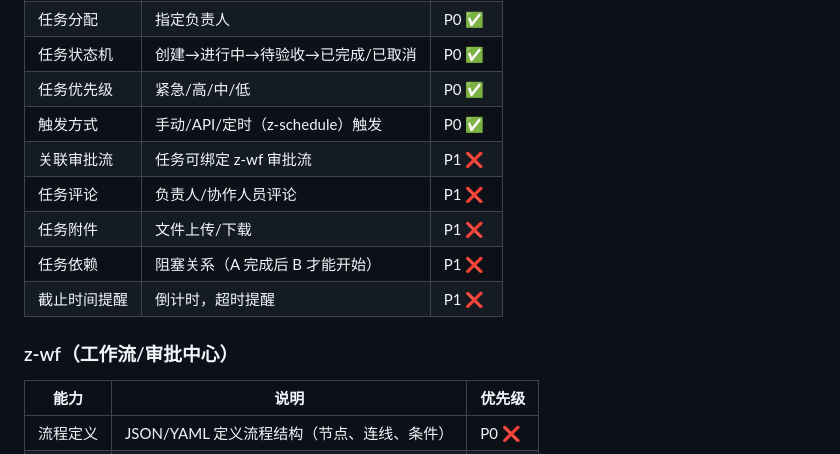
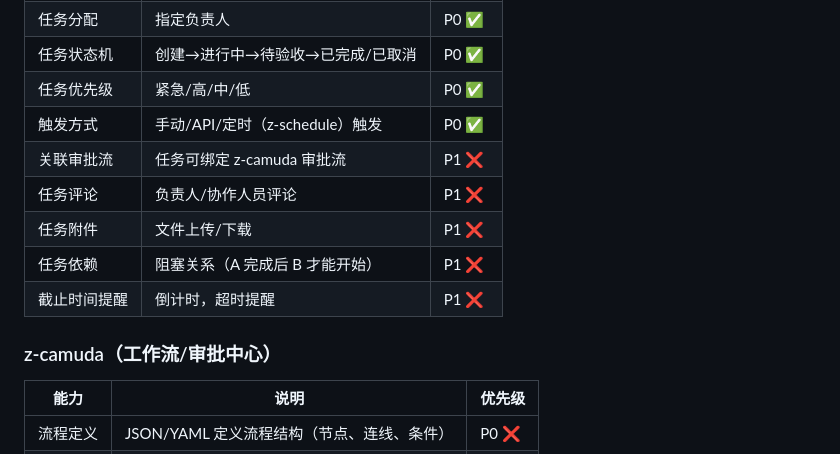
Before and after one commit to z-opc-foundation/z-ctc, a Markdown page: _doc/001_arch/01-module-structure.md, the part around the change. Drawn GitHub-style.

```diff
--- a/_doc/001_arch/01-module-structure.md
+++ b/_doc/001_arch/01-module-structure.md
@@ -61,13 +61,13 @@
 | 任务状态机   | 创建→进行中→待验收→已完成/已取消      | P0 ✅ |
 | 任务优先级   | 紧急/高/中/低                | P0 ✅ |
 | 触发方式    | 手动/API/定时（z-schedule）触发 | P0 ✅ |
-| 关联审批流   | 任务可绑定 z-wf 审批流          | P1 ❌ |
+| 关联审批流   | 任务可绑定 z-camuda 审批流          | P1 ❌ |
 | 任务评论    | 负责人/协作人员评论              | P1 ❌ |
 | 任务附件    | 文件上传/下载                 | P1 ❌ |
 | 任务依赖    | 阻塞关系（A 完成后 B 才能开始）      | P1 ❌ |
 | 截止时间提醒  | 倒计时，超时提醒                | P1 ❌ |
 
-### z-wf（工作流/审批中心）
+### z-camuda（工作流/审批中心）
 
 | 能力   | 说明                         | 优先级  |
 |------|----------------------------|------|
```
Also changed, not shown: _doc/001_arch/00-overview.md (+4 -4 lines), _doc/001_arch/04-4a-migration.md (+4 -4 lines).
